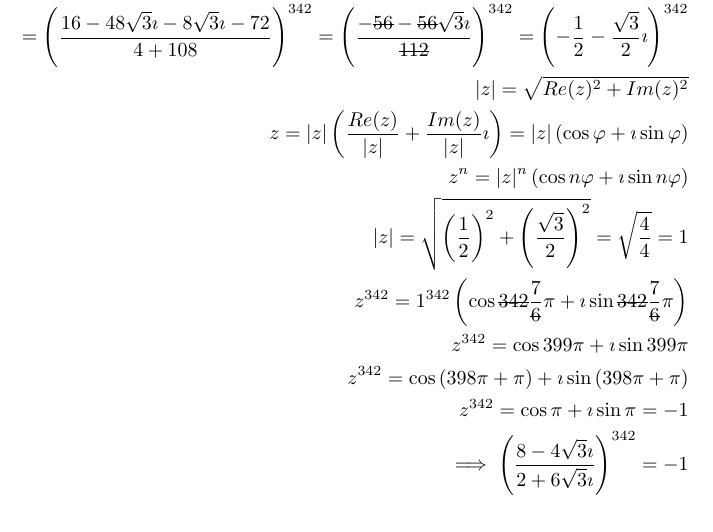
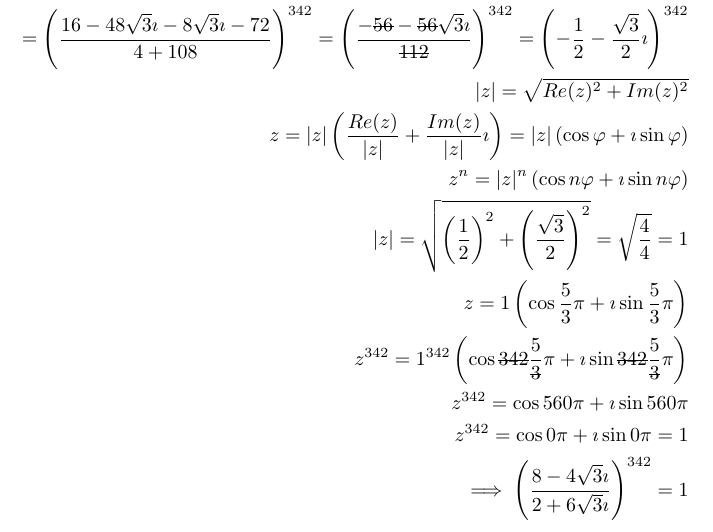
Before and after one commit to NoHomey/mathematics, a LaTeX document (linear-algebra/algebric-form.tex): part of the page, cut so that both start at the same text. Compiled offline with pdfLaTeX.

Commit message:
fixing taks1

```diff
--- a/linear-algebra/algebric-form.tex
+++ b/linear-algebra/algebric-form.tex
@@ -20,10 +20,10 @@
         z  = |z|\left(\frac{ Re(z) }{|z|} + \frac{Im(z)}{|z|}\imath\right) = |z|\left(\cos\varphi + \imath\sin\varphi\right)\\
         z ^ n  = |z| ^ n\left(\cos{n\varphi} + \imath\sin{n\varphi}\right)\\
         |z| = \sqrt{\left(\frac{1}{2}\right) ^ 2 + \left(\frac{\sqrt3}{2}\right) ^ 2} = \sqrt{\frac{4}{4}} = 1\\
-        z ^ {342} = 1 ^ {342}\left(\cos{\stkout{342}\frac{7}{\stkout{6}}\pi} + \imath\sin{\stkout{342}\frac{7}{\stkout{6}}\pi}\right)\\
-        z ^ {342} = \cos{399\pi} + \imath\sin{399\pi}\\
-        z ^ {342} = \cos{(398\pi + \pi)} + \imath\sin{(398\pi + \pi)}\\
-        z ^ {342} = \cos{\pi} + \imath\sin{\pi} = -1\\
-        \implies \left(\frac{8 - 4\sqrt3\imath}{2 + 6\sqrt3\imath}\right)^{342} = -1
+        z = 1\left(\cos{\frac{5}{3}\pi} + \imath\sin{\frac{5}{3}\pi}\right)\\
+        z ^ {342} = 1 ^ {342}\left(\cos{\stkout{342}\frac{5}{\stkout{3}}\pi} + \imath\sin{\stkout{342}\frac{5}{\stkout{3}}\pi}\right)\\
+        z ^ {342} = \cos{560\pi} + \imath\sin{560\pi}\\
+        z ^ {342} = \cos{0\pi} + \imath\sin{0\pi} = 1\\
+        \implies \left(\frac{8 - 4\sqrt3\imath}{2 + 6\sqrt3\imath}\right)^{342} = 1
     \end{align*}
 \end{document}
```
Also changed, not shown: linear-algebra/algebric-form.pdf.
